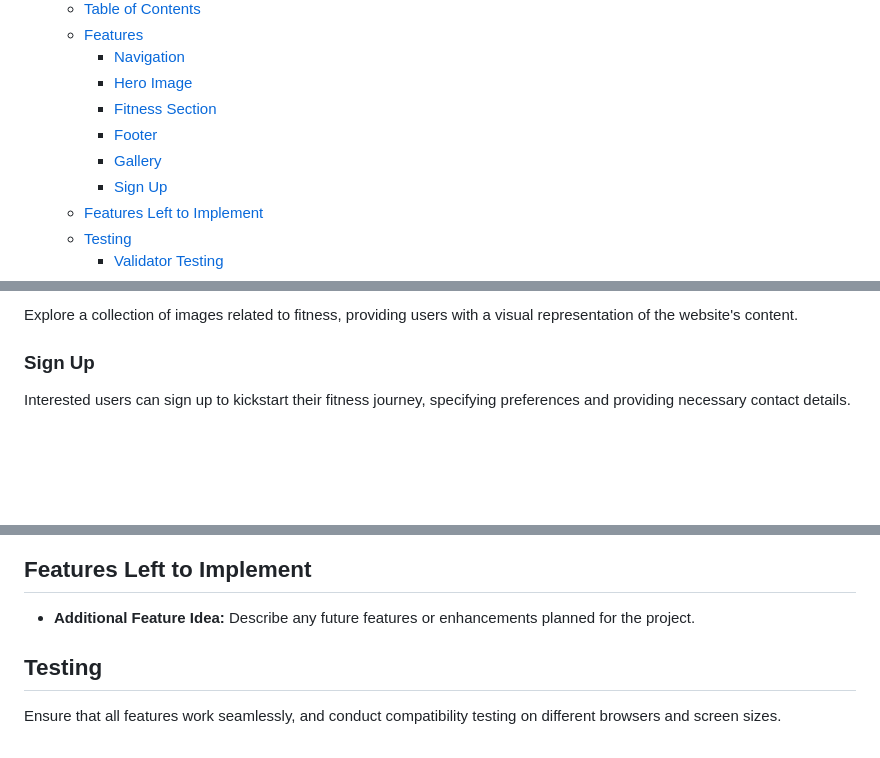
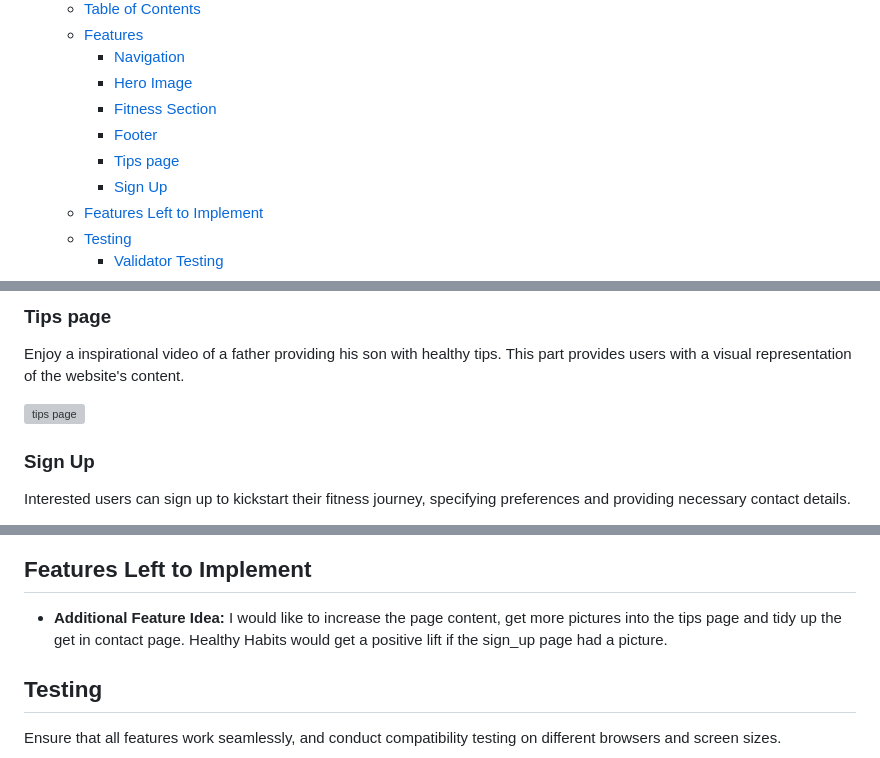
Before and after one commit to LinusMolin98/Healthy-Habits, a Markdown page: README.md, 3 parts joined by grey strips. Drawn GitHub-style; blank space fills up the shorter version; grey boxes are pictures that could not be loaded.

Commit message:
added screenshots and text to the README also changed places of some screenshots

```diff
--- a/README.md
+++ b/README.md
@@ -23,7 +23,7 @@ Welcome to Healthy Habits, a website dedicated to promoting fitness and healthy
     - [Hero Image](#hero-image)
     - [Fitness Section](#fitness-section)
     - [Footer](#footer)
-    - [Gallery](#gallery)
+    - [Tips page](#tips-page)
     - [Sign Up](#sign-up)
   - [Features Left to Implement](#features-left-to-implement)
   - [Testing](#testing)
@@ -58,5 +62,9 @@ Connect with Healthy Habits on social media through the footer, providing easy a
 
-Explore a collection of images related to fitness, providing users with a visual representation of the website's content.
+### Tips page
+
+Enjoy a inspirational video of a father providing his son with healthy tips. This part provides users with a visual representation of the website's content.
+
+![tips page](screenshots/tips.png)
 
 ### Sign Up
 
@@ -65,6 +75,6 @@ Interested users can sign up to kickstart their fitness journey, specifying pref
 ## Features Left to Implement
 
-- **Additional Feature Idea:** Describe any future features or enhancements planned for the project.
+- **Additional Feature Idea:** I would like to increase the page content, get more pictures into the tips page and tidy up the get in contact page. Healthy Habits would get a positive lift if the sign_up page had a picture.
 
 ## Testing
 
```
Also changed, not shown: other parts of README.md (+10 -2 lines).
